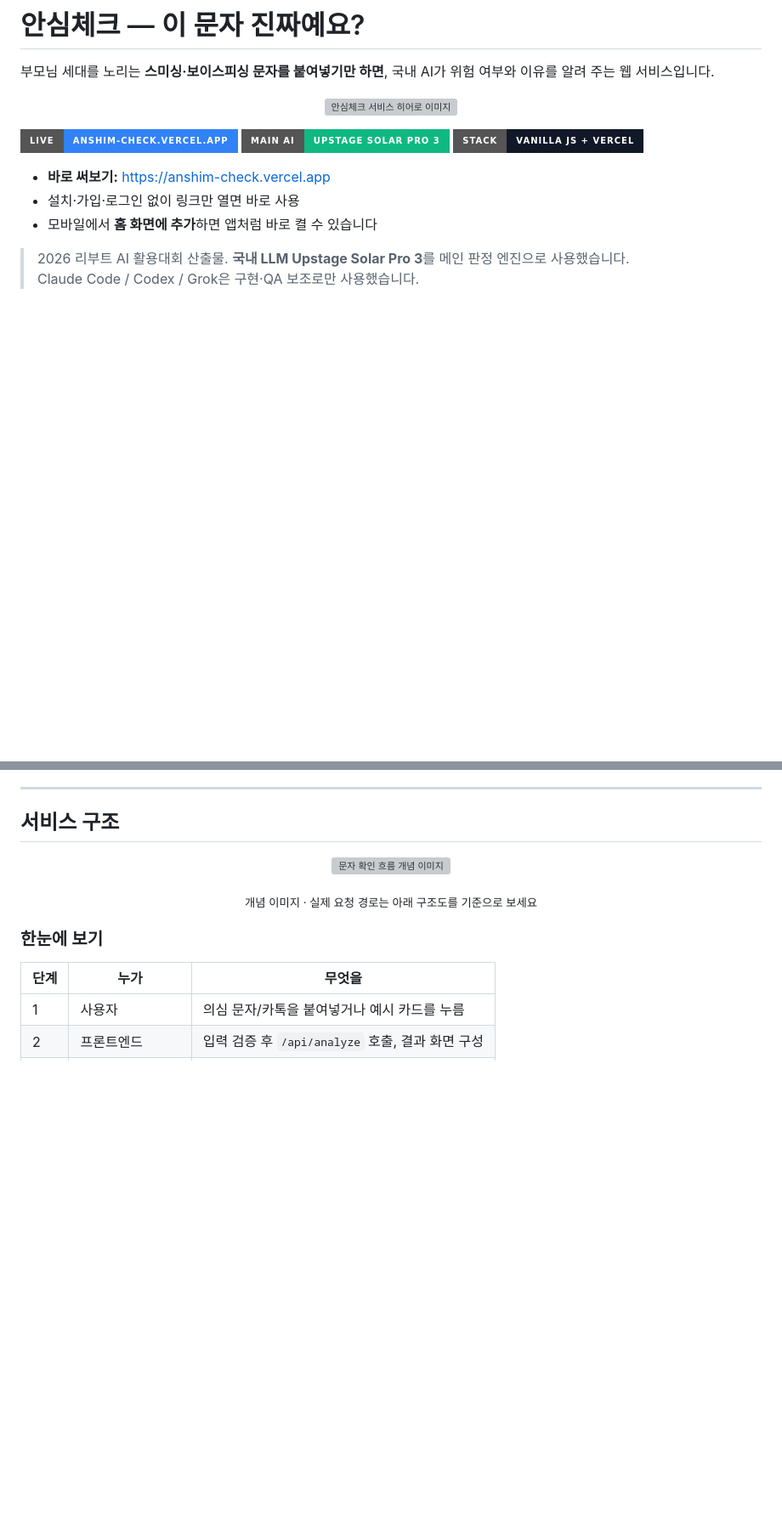
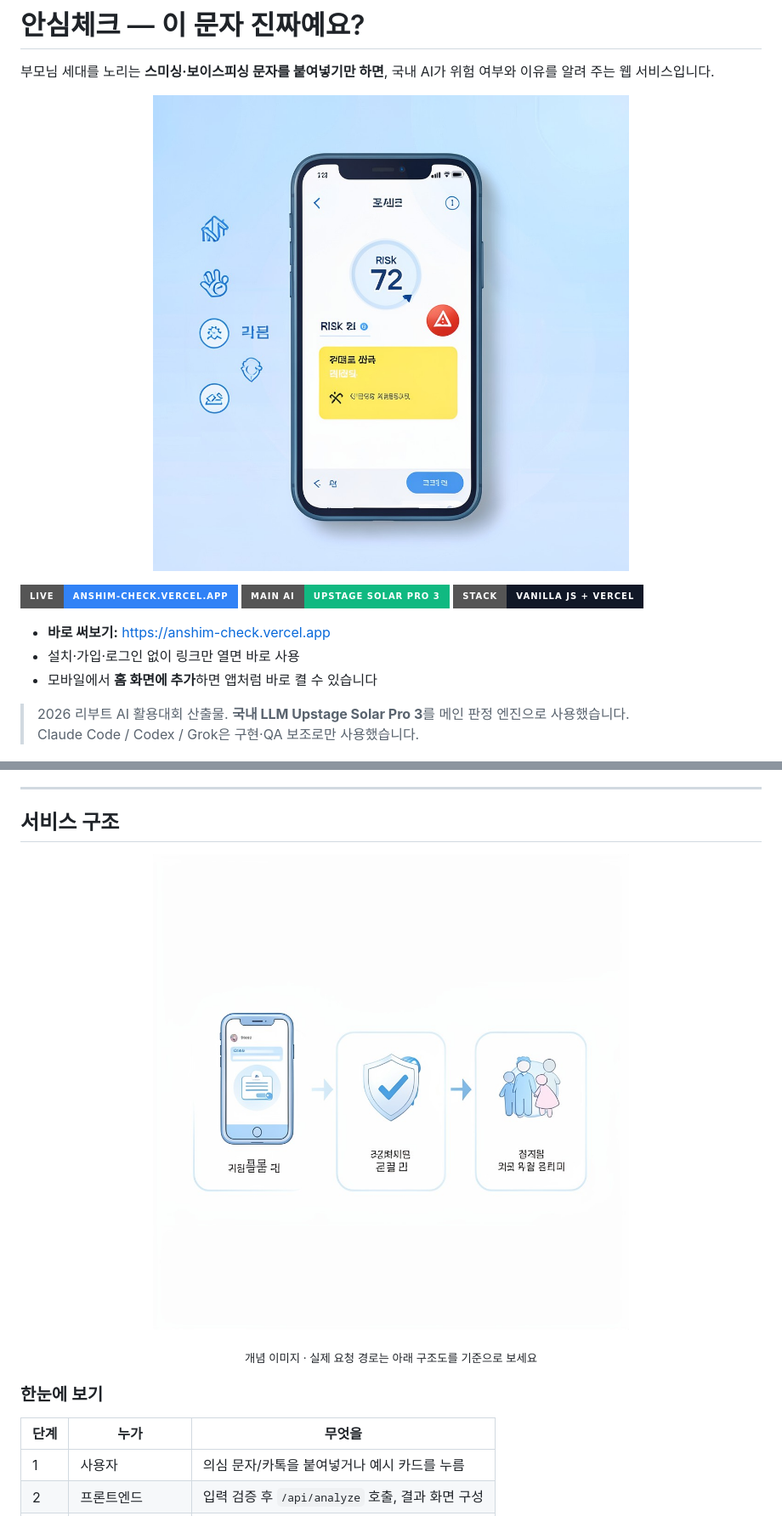
Before and after one commit to restboy2606/anshim-check, a Markdown page: README.md, 2 parts joined by grey strips. Shown: that part at 85% size. Drawn GitHub-style; pictures changed too: assets/readme/hero-app.png (added), assets/readme/hero-flow.png (added); badges without logos; blank space fills up the shorter version; grey boxes are pictures that could not be loaded.

Commit message:
docs: host README hero images under assets
- Move Flux concept images out of ignored docs/ path
- Fix README image paths so GitHub can render them

```diff
--- a/README.md
+++ b/README.md
@@ -3,7 +3,7 @@
 부모님 세대를 노리는 **스미싱·보이스피싱 문자를 붙여넣기만 하면**, 국내 AI가 위험 여부와 이유를 알려 주는 웹 서비스입니다.
 
 <p align="center">
-  <img src="docs/images/hero-app.png" alt="안심체크 서비스 히어로 이미지" width="720" />
+  <img src="assets/readme/hero-app.png" alt="안심체크 서비스 히어로 이미지" width="720" />
 </p>
 
 [![Live Demo](https://img.shields.io/badge/Live-anshim--check.vercel.app-3182f6?style=for-the-badge&logo=vercel&logoColor=white)](https://anshim-check.vercel.app)
@@ -60,7 +60,7 @@
 ## 서비스 구조
 
 <p align="center">
-  <img src="docs/images/hero-flow.png" alt="문자 확인 흐름 개념 이미지" width="720" />
+  <img src="assets/readme/hero-flow.png" alt="문자 확인 흐름 개념 이미지" width="720" />
 </p>
 
 <p align="center"><sub>개념 이미지 · 실제 요청 경로는 아래 구조도를 기준으로 보세요</sub></p>
```
Also changed, not shown: assets/readme/hero-arch.png (added).
